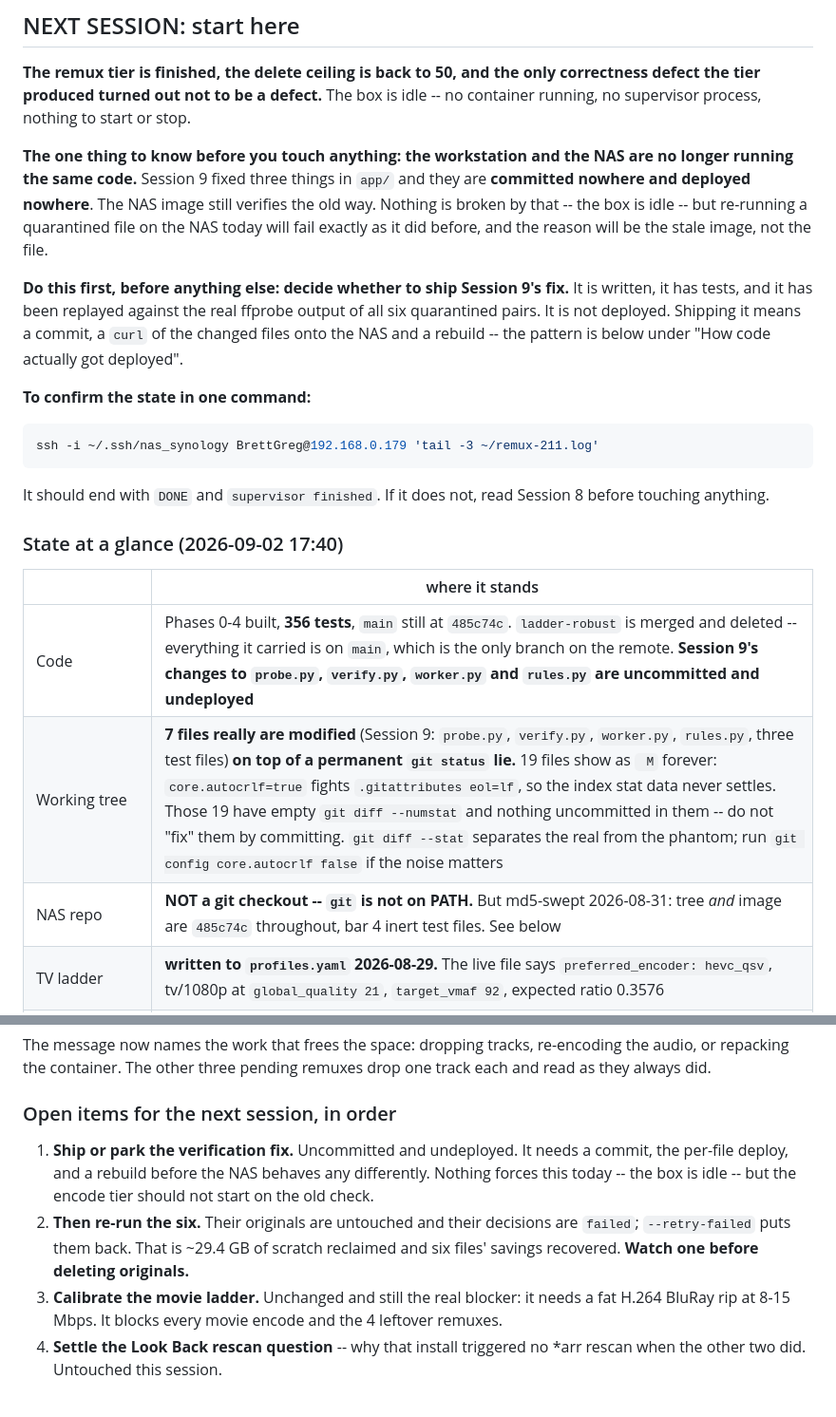
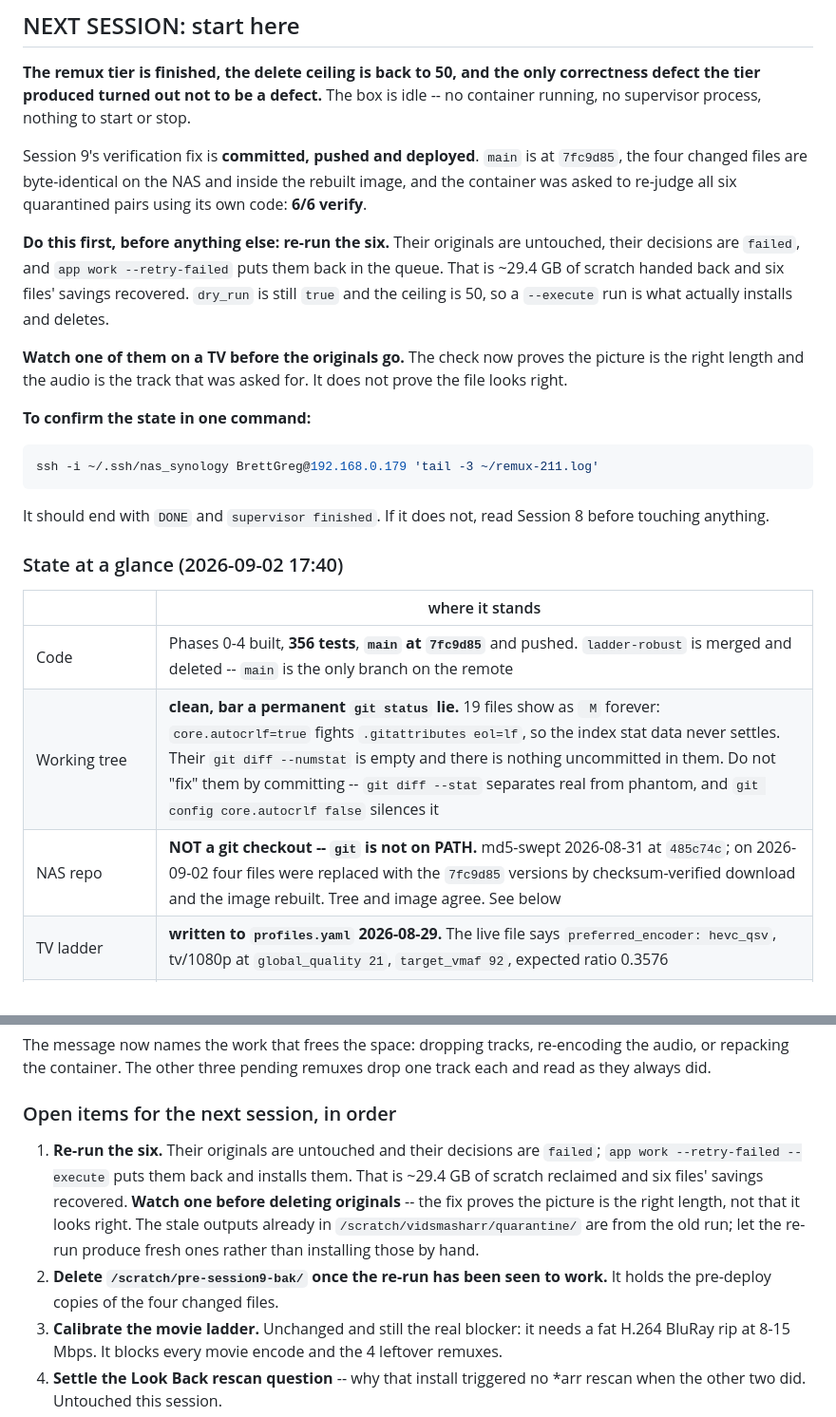
Before and after one commit to Belgregor71/vidsmasharr, a Markdown page: HANDOVER.md, 2 parts joined by grey strips. Shown at 95% size. Rendered like a GitHub page.

Commit message:
Hand over a fix that is actually on the box
Records the deploy: 7fc9d85 pushed, the four changed files installed on
the NAS by checksum-verified download through a container, the image
rebuilt, and the container asked to re-judge all six quarantined pairs
with its own code -- 6/6 verify.

Also writes down why the deploy pattern in this file did not work. Sudo
on the NAS is scoped to /usr/local/bin/docker alone, and app/ is root
owned with group root, so the documented sudo cp / sudo curl cannot
write there. Installing through a mounted container can.

Next action is now re-running the six with --retry-failed, watching one
on a TV before any original is deleted.

Co-Authored-By: Claude Opus 5 <noreply@anthropic.com>
Claude-Session: https://claude.ai/code/session_01L1heiUW9UyBnQHWR1myPTc

```diff
--- a/HANDOVER.md
+++ b/HANDOVER.md
@@ -13,18 +13,20 @@ correctness defect the tier produced turned out not to be a defect.** The box
 is idle -- no container running, no supervisor process, nothing to start or
 stop.
 
-**The one thing to know before you touch anything: the workstation and the NAS
-are no longer running the same code.** Session 9 fixed three things in `app/`
-and they are **committed nowhere and deployed nowhere**. The NAS image still
-verifies the old way. Nothing is broken by that -- the box is idle -- but
-re-running a quarantined file on the NAS today will fail exactly as it did
-before, and the reason will be the stale image, not the file.
-
-**Do this first, before anything else: decide whether to ship Session 9's
-fix.** It is written, it has tests, and it has been replayed against the real
-ffprobe output of all six quarantined pairs. It is not deployed. Shipping it
-means a commit, a `curl` of the changed files onto the NAS and a rebuild --
-the pattern is below under "How code actually got deployed".
+Session 9's verification fix is **committed, pushed and deployed**. `main` is
+at `7fc9d85`, the four changed files are byte-identical on the NAS and inside
+the rebuilt image, and the container was asked to re-judge all six quarantined
+pairs using its own code: **6/6 verify**.
+
+**Do this first, before anything else: re-run the six.** Their originals are
+untouched, their decisions are `failed`, and `app work --retry-failed` puts
+them back in the queue. That is ~29.4 GB of scratch handed back and six files'
+savings recovered. `dry_run` is still `true` and the ceiling is 50, so a
+`--execute` run is what actually installs and deletes.
+
+**Watch one of them on a TV before the originals go.** The check now proves the
+picture is the right length and the audio is the track that was asked for. It
+does not prove the file looks right.
 
 **To confirm the state in one command:**
 
@@ -39,9 +41,9 @@ Session 8 before touching anything.
 
 | | where it stands |
 |---|---|
-| Code | Phases 0-4 built, **356 tests**, `main` still at `485c74c`. `ladder-robust` is merged and deleted -- everything it carried is on `main`, which is the only branch on the remote. **Session 9's changes to `probe.py`, `verify.py`, `worker.py` and `rules.py` are uncommitted and undeployed** |
-| Working tree | **7 files really are modified** (Session 9: `probe.py`, `verify.py`, `worker.py`, `rules.py`, three test files) **on top of a permanent `git status` lie.** 19 files show as ` M` forever: `core.autocrlf=true` fights `.gitattributes eol=lf`, so the index stat data never settles. Those 19 have empty `git diff --numstat` and nothing uncommitted in them -- do not "fix" them by committing. `git diff --stat` separates the real from the phantom; run `git config core.autocrlf false` if the noise matters |
-| NAS repo | **NOT a git checkout -- `git` is not on PATH.** But md5-swept 2026-08-31: tree *and* image are `485c74c` throughout, bar 4 inert test files. See below |
+| Code | Phases 0-4 built, **356 tests**, **`main` at `7fc9d85`** and pushed. `ladder-robust` is merged and deleted -- `main` is the only branch on the remote |
+| Working tree | **clean, bar a permanent `git status` lie.** 19 files show as ` M` forever: `core.autocrlf=true` fights `.gitattributes eol=lf`, so the index stat data never settles. Their `git diff --numstat` is empty and there is nothing uncommitted in them. Do not "fix" them by committing -- `git diff --stat` separates real from phantom, and `git config core.autocrlf false` silences it |
+| NAS repo | **NOT a git checkout -- `git` is not on PATH.** md5-swept 2026-08-31 at `485c74c`; on 2026-09-02 four files were replaced with the `7fc9d85` versions by checksum-verified download and the image rebuilt. Tree and image agree. See below |
 | TV ladder | **written to `profiles.yaml` 2026-08-29.** The live file says `preferred_encoder: hevc_qsv`, tv/1080p at `global_quality 21`, `target_vmaf 92`, expected ratio 0.3576 |
 | Movie ladder | **absent, deliberately** -- no valid movie calibration exists yet. This now blocks real queued work, not just theory: see Session 8 |
 | Direct play | **VERIFIED 2026-08-30 -- Direct Play on both TVs.** No longer a blocker |
@@ -870,14 +908,15 @@ remuxes drop one track each and read as they always did.
 
 ### Open items for the next session, in order
 
-1. **Ship or park the verification fix.** Uncommitted and undeployed. It needs a
-   commit, the per-file deploy, and a rebuild before the NAS behaves any
-   differently. Nothing forces this today -- the box is idle -- but the encode
-   tier should not start on the old check.
-2. **Then re-run the six.** Their originals are untouched and their decisions
-   are `failed`; `--retry-failed` puts them back. That is ~29.4 GB of scratch
-   reclaimed and six files' savings recovered. **Watch one before deleting
-   originals.**
+1. **Re-run the six.** Their originals are untouched and their decisions are
+   `failed`; `app work --retry-failed --execute` puts them back and installs
+   them. That is ~29.4 GB of scratch reclaimed and six files' savings
+   recovered. **Watch one before deleting originals** -- the fix proves the
+   picture is the right length, not that it looks right. The stale outputs
+   already in `/scratch/vidsmasharr/quarantine/` are from the old run; let the
+   re-run produce fresh ones rather than installing those by hand.
+2. **Delete `/scratch/pre-session9-bak/` once the re-run has been seen to
+   work.** It holds the pre-deploy copies of the four changed files.
 3. **Calibrate the movie ladder.** Unchanged and still the real blocker: it
    needs a fat H.264 BluRay rip at 8-15 Mbps. It blocks every movie encode and
    the 4 leftover remuxes.
```
Also changed, not shown: other parts of HANDOVER.md (+38 -2 lines).
